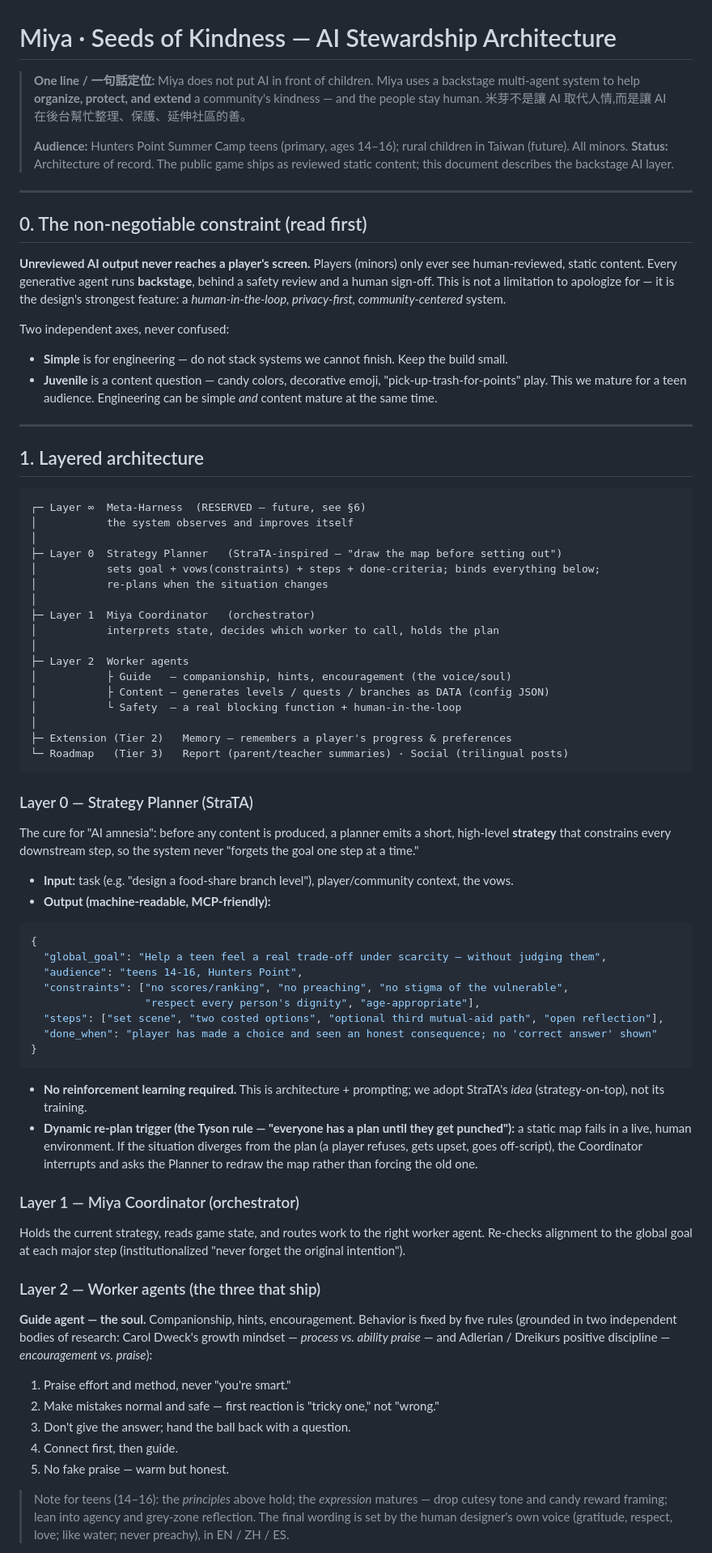
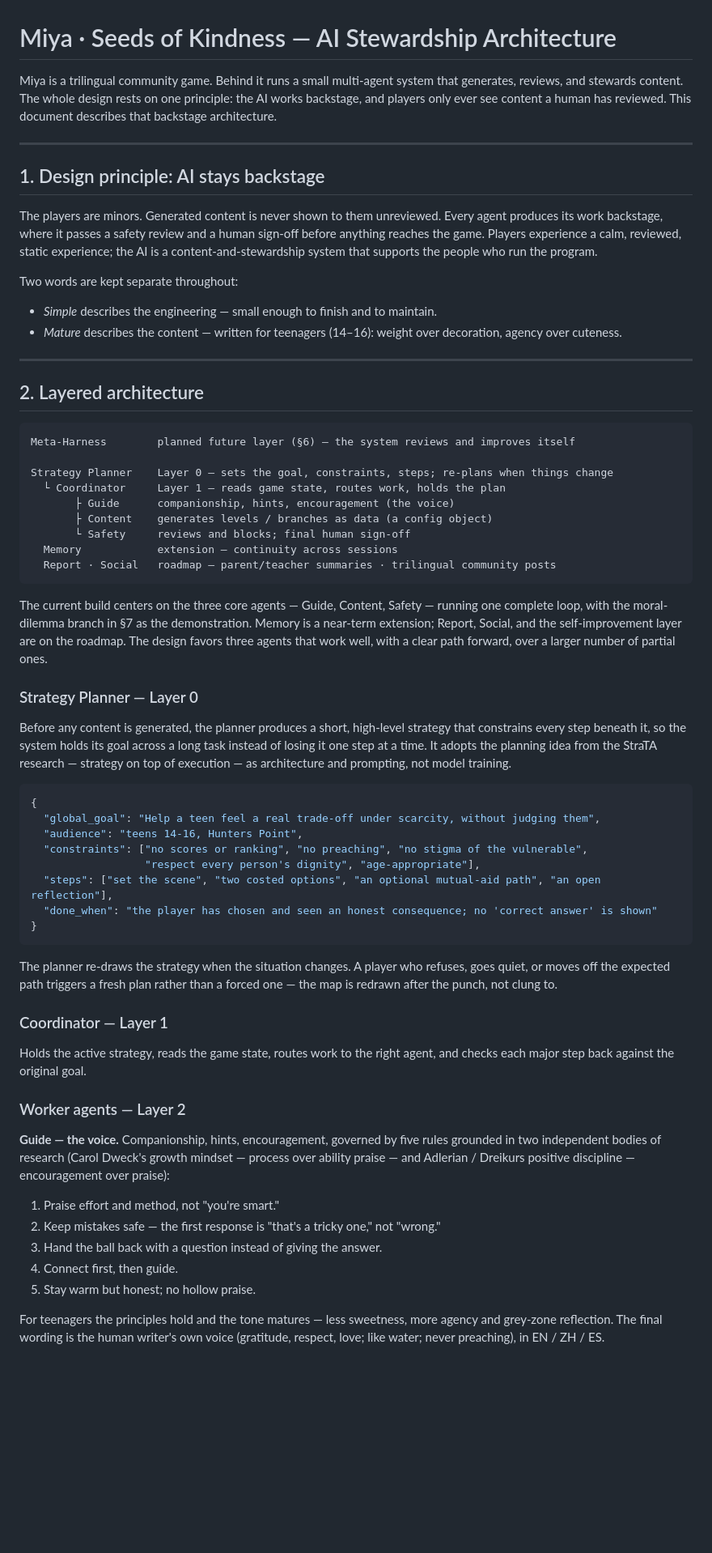
Before and after one commit to AAdl11/kindness-seeds-, a Markdown page: docs/AI_ARCHITECTURE.md, the part around one of its changes. Shown at 81% size. GitHub-like rendering; blank space fills up the shorter version.

Commit message:
Update AI architecture doc to the latest version

````diff
--- a/docs/AI_ARCHITECTURE.md
+++ b/docs/AI_ARCHITECTURE.md
@@ -1,75 +1,66 @@
 # Miya · Seeds of Kindness — AI Stewardship Architecture
 
-> **One line / 一句話定位:** Miya does not put AI in front of children. Miya uses a backstage multi-agent system to help **organize, protect, and extend** a community's kindness — and the people stay human.
-> 米芽不是讓 AI 取代人情,而是讓 AI 在後台幫忙整理、保護、延伸社區的善。
->
-> **Audience:** Hunters Point Summer Camp teens (primary, ages 14–16); rural children in Taiwan (future). All minors.
-> **Status:** Architecture of record. The public game ships as reviewed static content; this document describes the backstage AI layer.
+Miya is a trilingual community game. Behind it runs a small multi-agent system that generates, reviews, and stewards content. The whole design rests on one principle: the AI works backstage, and players only ever see content a human has reviewed. This document describes that backstage architecture.
 
 ---
 
-## 0. The non-negotiable constraint (read first)
+## 1. Design principle: AI stays backstage
 
-**Unreviewed AI output never reaches a player's screen.** Players (minors) only ever see human-reviewed, static content. Every generative agent runs **backstage**, behind a safety review and a human sign-off. This is not a limitation to apologize for — it is the design's strongest feature: a *human-in-the-loop, privacy-first, community-centered* system.
+The players are minors. Generated content is never shown to them unreviewed. Every agent produces its work backstage, where it passes a safety review and a human sign-off before anything reaches the game. Players experience a calm, reviewed, static experience; the AI is a content-and-stewardship system that supports the people who run the program.
 
-Two independent axes, never confused:
-- **Simple** is for engineering — do not stack systems we cannot finish. Keep the build small.
-- **Juvenile** is a content question — candy colors, decorative emoji, "pick-up-trash-for-points" play. This we mature for a teen audience.
-Engineering can be simple *and* content mature at the same time.
+Two words are kept separate throughout:
+
+- *Simple* describes the engineering — small enough to finish and to maintain.
+- *Mature* describes the content — written for teenagers (14–16): weight over decoration, agency over cuteness.
 
 ---
 
-## 1. Layered architecture
+## 2. Layered architecture
 
 ```
-┌─ Layer ∞  Meta-Harness  (RESERVED — future, see §6)
-│           the system observes and improves itself
-│
-├─ Layer 0  Strategy Planner   (StraTA-inspired — "draw the map before setting out")
-│           sets goal + vows(constraints) + steps + done-criteria; binds everything below;
-│           re-plans when the situation changes
-│
-├─ Layer 1  Miya Coordinator   (orchestrator)
-│           interprets state, decides which worker to call, holds the plan
-│
-├─ Layer 2  Worker agents
-│           ├ Guide   — companionship, hints, encouragement (the voice/soul)
-│           ├ Content — generates levels / quests / branches as DATA (config JSON)
-│           └ Safety  — a real blocking function + human-in-the-loop
-│
-├─ Extension (Tier 2)   Memory — remembers a player's progress & preferences
-└─ Roadmap   (Tier 3)   Report (parent/teacher summaries) · Social (trilingual posts)
+Meta-Harness        planned future layer (§6) — the system reviews and improves itself
+
+Strategy Planner    Layer 0 — sets the goal, constraints, steps; re-plans when things change
+  └ Coordinator     Layer 1 — reads game state, routes work, holds the plan
+       ├ Guide      companionship, hints, encouragement (the voice)
+       ├ Content    generates levels / branches as data (a config object)
+       └ Safety     reviews and blocks; final human sign-off
+  Memory            extension — continuity across sessions
+  Report · Social   roadmap — parent/teacher summaries · trilingual community posts
 ```
 
-### Layer 0 — Strategy Planner (StraTA)
-The cure for "AI amnesia": before any content is produced, a planner emits a short, high-level **strategy** that constrains every downstream step, so the system never "forgets the goal one step at a time."
+The current build centers on the three core agents — Guide, Content, Safety — running one complete loop, with the moral-dilemma branch in §7 as the demonstration. Memory is a near-term extension; Report, Social, and the self-improvement layer are on the roadmap. The design favors three agents that work well, with a clear path forward, over a larger number of partial ones.
 
-- **Input:** task (e.g. "design a food-share branch level"), player/community context, the vows.
-- **Output (machine-readable, MCP-friendly):**
+### Strategy Planner — Layer 0
+
+Before any content is generated, the planner produces a short, high-level strategy that constrains every step beneath it, so the system holds its goal across a long task instead of losing it one step at a time. It adopts the planning idea from the StraTA research — strategy on top of execution — as architecture and prompting, not model training.
+
 ```json
 {
-  "global_goal": "Help a teen feel a real trade-off under scarcity — without judging them",
+  "global_goal": "Help a teen feel a real trade-off under scarcity, without judging them",
   "audience": "teens 14-16, Hunters Point",
-  "constraints": ["no scores/ranking", "no preaching", "no stigma of the vulnerable",
+  "constraints": ["no scores or ranking", "no preaching", "no stigma of the vulnerable",
                   "respect every person's dignity", "age-appropriate"],
-  "steps": ["set scene", "two costed options", "optional third mutual-aid path", "open reflection"],
-  "done_when": "player has made a choice and seen an honest consequence; no 'correct answer' shown"
+  "steps": ["set the scene", "two costed options", "an optional mutual-aid path", "an open reflection"],
+  "done_when": "the player has chosen and seen an honest consequence; no 'correct answer' is shown"
 }
 ```
-- **No reinforcement learning required.** This is architecture + prompting; we adopt StraTA's *idea* (strategy-on-top), not its training.
-- **Dynamic re-plan trigger (the Tyson rule — "everyone has a plan until they get punched"):** a static map fails in a live, human environment. If the situation diverges from the plan (a player refuses, gets upset, goes off-script), the Coordinator interrupts and asks the Planner to redraw the map rather than forcing the old one.
 
-### Layer 1 — Miya Coordinator (orchestrator)
-Holds the current strategy, reads game state, and routes work to the right worker agent. Re-checks alignment to the global goal at each major step (institutionalized "never forget the original intention").
+The planner re-draws the strategy when the situation changes. A player who refuses, goes quiet, or moves off the expected path triggers a fresh plan rather than a forced one — the map is redrawn after the punch, not clung to.
 
-### Layer 2 — Worker agents (the three that ship)
+### Coordinator — Layer 1
 
-**Guide agent — the soul.** Companionship, hints, encouragement. Behavior is fixed by five rules (grounded in two independent bodies of research: Carol Dweck's growth mindset — *process vs. ability praise* — and Adlerian / Dreikurs positive discipline — *encouragement vs. praise*):
-1. Praise effort and method, never "you're smart."
-2. Make mistakes normal and safe — first reaction is "tricky one," not "wrong."
-3. Don't give the answer; hand the ball back with a question.
+Holds the active strategy, reads the game state, routes work to the right agent, and checks each major step back against the original goal.
+
+### Worker agents — Layer 2
+
+**Guide — the voice.** Companionship, hints, encouragement, governed by five rules grounded in two independent bodies of research (Carol Dweck's growth mindset — process over ability praise — and Adlerian / Dreikurs positive discipline — encouragement over praise):
+
+1. Praise effort and method, not "you're smart."
+2. Keep mistakes safe — the first response is "that's a tricky one," not "wrong."
+3. Hand the ball back with a question instead of giving the answer.
 4. Connect first, then guide.
-5. No fake praise — warm but honest.
+5. Stay warm but honest; no hollow praise.
 
-> Note for teens (14–16): the *principles* above hold; the *expression* matures — drop cutesy tone and candy reward framing; lean into agency and grey-zone reflection. The final wording is set by the human designer's own voice (gratitude, respect, love; like water; never preachy), in EN / ZH / ES.
+For teenagers the principles hold and the tone matures — less sweetness, more agency and grey-zone reflection. The final wording is the human writer's own voice (gratitude, respect, love; like water; never preaching), in EN / ZH / ES.
 
````
Also changed, not shown: other parts of docs/AI_ARCHITECTURE.md (+53 -66 lines).
